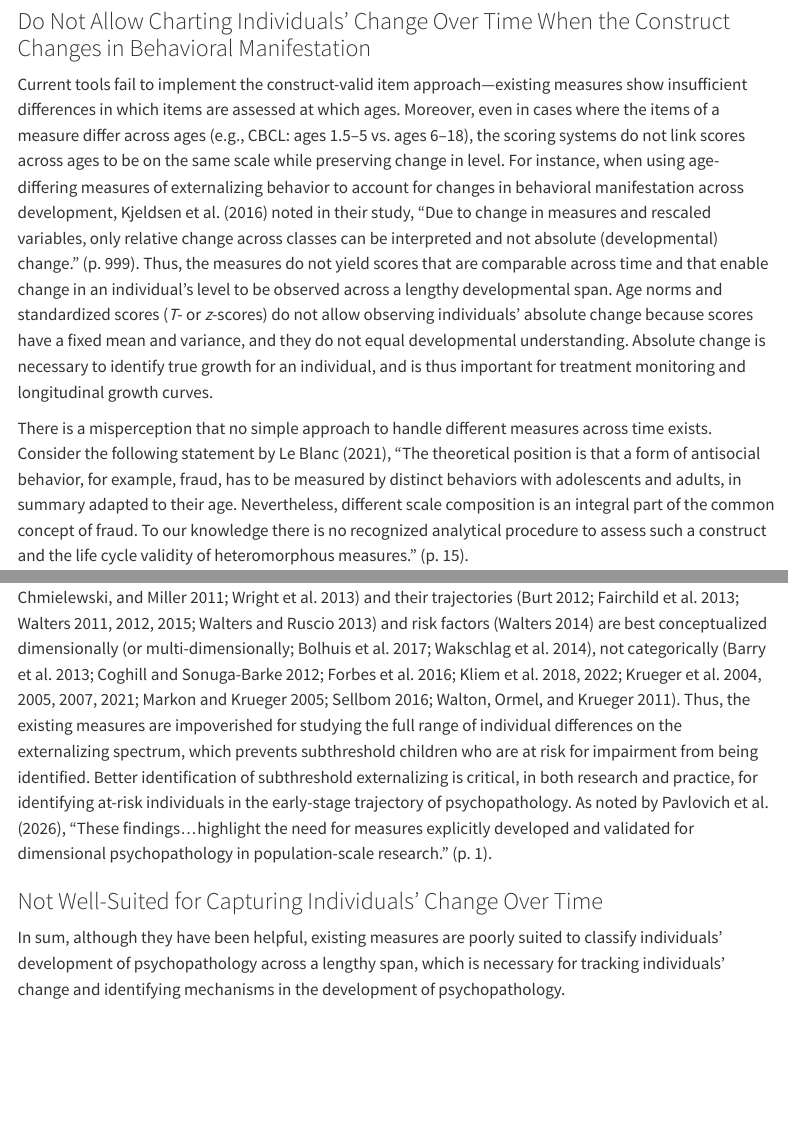
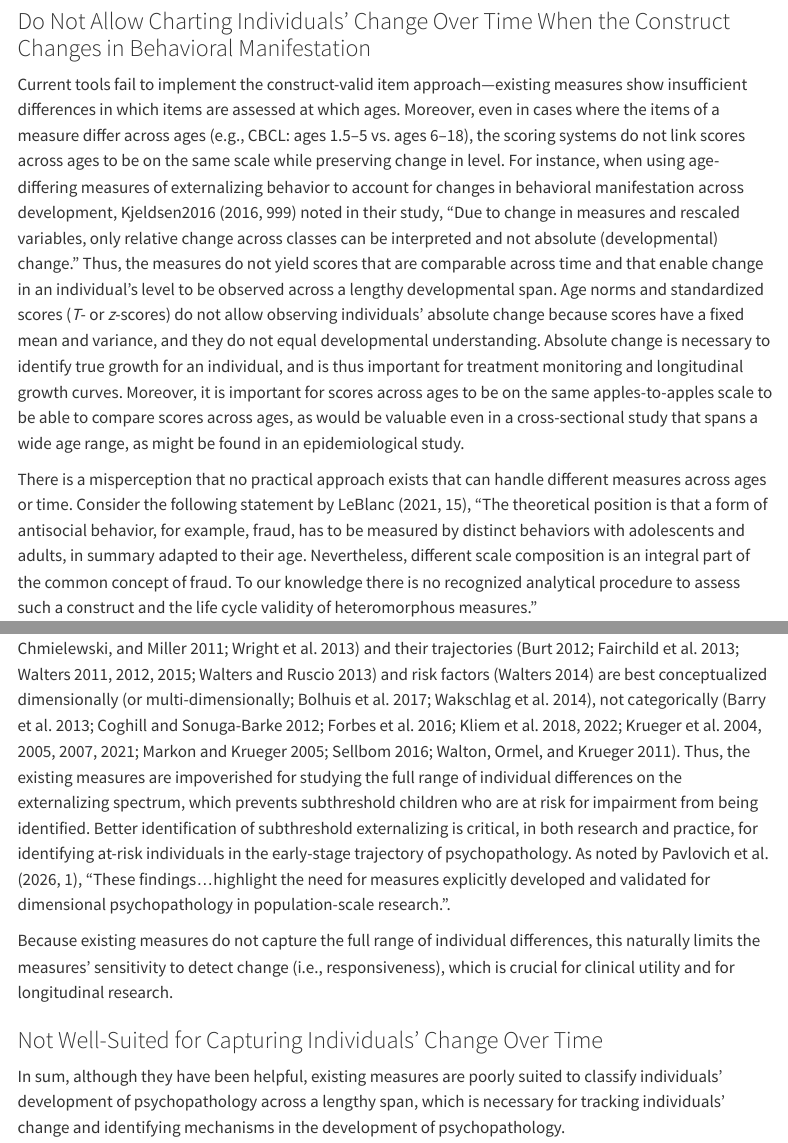
Before and after one commit to DevPsyLab/studying-psychopathology-development-lifespan, a Quarto document (index.qmd): the page in a window 1100 px wide, from 13430 px down, and a second part further down, joined at a grey line. Rendered offline with R 4.5, knitr and Pandoc in place of Quarto, with nearby package versions; menus at the side of the page are left out.

Commit message:
20260616 - text edits

```diff
--- a/index.qmd
+++ b/index.qmd
@@ -445,18 +445,19 @@ In sum, despite these approaches being the most widely used for assessing indivi
 
 <!-- Studies of cognitive development -->
 
-<!-- Hancock & Buehl, 2008; Kolen & Brennan, 2014; Lai, 2021; McArdle & Grimm, 2011; McArdle et al., 2009; Petersen et al., 2020; Tyrell et al., 2019; Ward et al., 2022; McDaniel et al., 2023 -->
+<!-- Hancock & Buehl, 2008; Kolen & Brennan, 2014; Lai, 2021; McArdle & Grimm, 2011; McArdle et al., 2009; Petersen et al., 2020; Tyrell et al., 2019; Ward et al., 2022; McDaniel et al., 2023; Chen and Bauer articles -->
 
 Current tools fail to implement the construct-valid item approach—existing measures show insufficient differences in which items are assessed at which ages.
 Moreover, even in cases where the items of a measure differ across ages (e.g., CBCL: ages 1.5–5 vs. ages 6–18), the scoring systems do not link scores across ages to be on the same scale while preserving change in level.
-For instance, when using age-differing measures of externalizing behavior to account for changes in behavioral manifestation across development, @Kjeldsen2016 noted in their study, "Due to change in measures and rescaled variables, only relative change across classes can be interpreted and not absolute (developmental) change." (p. 999).
+For instance, when using age-differing measures of externalizing behavior to account for changes in behavioral manifestation across development, Kjeldsen2016 [-@Kjeldsen2016, p. 999] noted in their study, "Due to change in measures and rescaled variables, only relative change across classes can be interpreted and not absolute (developmental) change."
 Thus, the measures do not yield scores that are comparable across time and that enable change in an individual's level to be observed across a lengthy developmental span.
 Age norms and standardized scores (*T*- or *z*-scores) do not allow observing individuals' absolute change because scores have a fixed mean and variance, and they do not equal developmental understanding.
 Absolute change is necessary to identify true growth for an individual, and is thus important for treatment monitoring and longitudinal growth curves.
+Moreover, it is important for scores across ages to be on the same apples-to-apples scale to be able to compare scores across ages, as would be valuable even in a cross-sectional study that spans a wide age range, as might be found in an epidemiological study.
 
-There is a misperception that no simple approach to handle different measures across time exists.
-Consider the following statement by @LeBlanc2021, "The theoretical position is that a form of antisocial behavior, for example, fraud, has to be measured by distinct behaviors with adolescents and adults, in summary adapted to their age.
+There is a misperception that no practical approach exists that can handle different measures across ages or time.
+Consider the following statement by LeBlanc [-@LeBlanc2021, p. 15], "The theoretical position is that a form of antisocial behavior, for example, fraud, has to be measured by distinct behaviors with adolescents and adults, in summary adapted to their age.
 Nevertheless, different scale composition is an integral part of the common concept of fraud.
-To our knowledge there is no recognized analytical procedure to assess such a construct and the life cycle validity of heteromorphous measures." (p. 15).
+To our knowledge there is no recognized analytical procedure to assess such a construct and the life cycle validity of heteromorphous measures."
 
 The lack of scoring tools to link scores from age-differing assessments has led researchers to restrict the age range of study.
@@ -473,7 +474,9 @@ In addition, the measures focus on extreme or clinical-range behaviors; scores a
 Considerable evidence indicates that externalizing problems [and psychopathology, more generally\; @Haslam2012; @Haslam2020; @Kotov2017; @Krueger2002; @Krueger2011; @Krueger2016; @Markon2011; @Wright2013] and their trajectories [@Burt2012; @Fairchild2013; @Walters2011; @Walters2012; @Walters2013; @Walters2015] and risk factors [@Walters2014] are best conceptualized dimensionally [or multi-dimensionally\; @Bolhuis2017; @Wakschlag2014], not categorically [@Barry2013; @Coghill2012; @Forbes2016; @Kliem2018; @Kliem2022; @Krueger2004; @Krueger2005; @Krueger2007; @Krueger2021; @Markon2005; @Sellbom2016; @Walton2011].
 Thus, the existing measures are impoverished for studying the full range of individual differences on the externalizing spectrum, which prevents subthreshold children who are at risk for impairment from being identified.
 Better identification of subthreshold externalizing is critical, in both research and practice, for identifying at-risk individuals in the early-stage trajectory of psychopathology.
-As noted by @Pavlovich2026, "These findings...highlight the need for measures explicitly developed and validated for dimensional psychopathology in population-scale research." (p. 1).
+As noted by Pavlovich et al. [-@Pavlovich2026, p. 1], "These findings...highlight the need for measures explicitly developed and validated for dimensional psychopathology in population-scale research.".
+
+Because existing measures do not capture the full range of individual differences, this naturally limits the measures' sensitivity to detect change (i.e., responsiveness), which is crucial for clinical utility and for longitudinal research.
 
 ### Not Well-Suited for Capturing Individuals' Change Over Time
 
```
Also changed, not shown: index.qmd (16 more changed lines).
